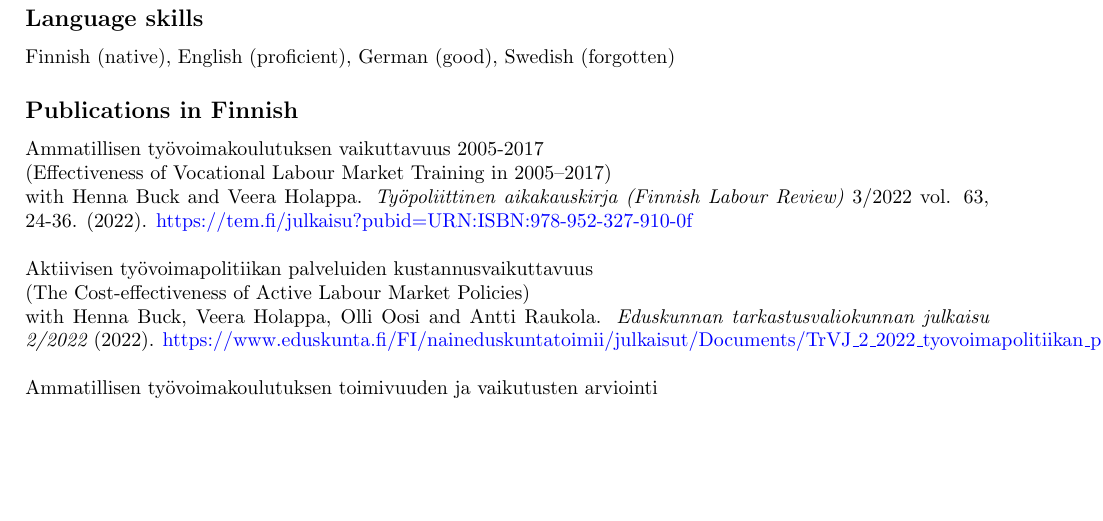
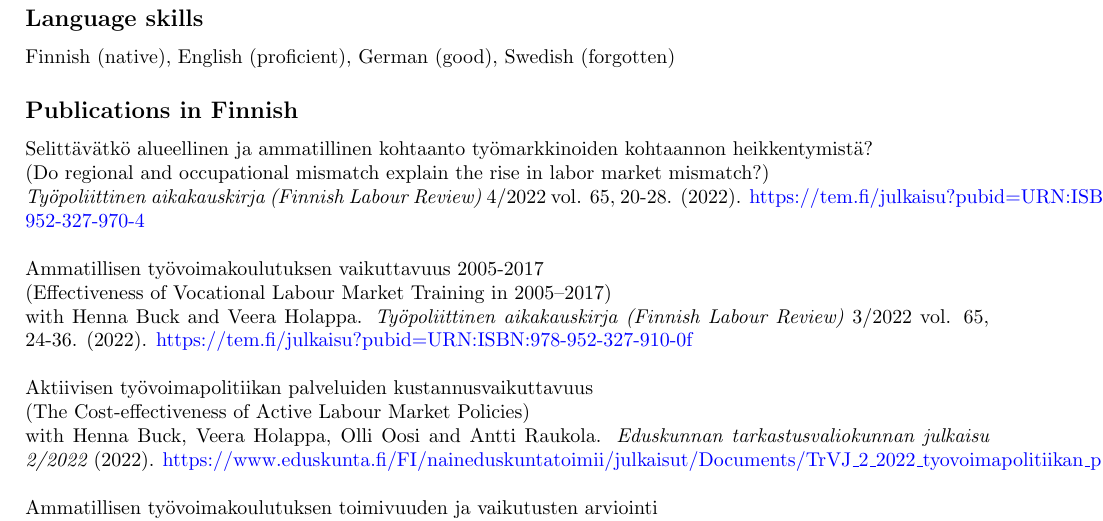
Before and after one commit to jalasalmi/jalasalmi.github.io, a LaTeX CV (cv_alasalmi/cv_juhoalasalmi.tex): part of page 3 of 4, cut so that both start at the same text, the shorter picture padded with empty space. Compiled offline with pdfLaTeX.

Commit message:
update cv

```diff
--- a/cv_alasalmi/cv_juhoalasalmi.tex
+++ b/cv_alasalmi/cv_juhoalasalmi.tex
@@ -182,9 +182,13 @@ Finnish (native), English (proficient), German (good), Swedish (forgotten)
 
 \subsection*{Publications in Finnish}
 
+\noindent Selittävätkö alueellinen ja ammatillinen kohtaanto työmarkkinoiden kohtaannon heikkentymistä?\\
+\noindent (Do regional and occupational mismatch explain the rise in labor market mismatch?) \\
+\noindent \textit{Työpoliittinen aikakauskirja (Finnish Labour Review)} 4/2022 vol. 65, 20-28.  (2022). \href{https://tem.fi/julkaisu?pubid=URN:ISBN:978-952-327-970-4}{\textcolor{blue}{https://tem.fi/julkaisu?pubid=URN:ISBN:978-952-327-970-4}} \\
+
 \noindent Ammatillisen työvoimakoulutuksen vaikuttavuus 2005-2017 \\
 \noindent (Effectiveness of Vocational Labour Market Training in 2005–2017) \\
-\noindent  with Henna Buck and Veera Holappa. \textit{Työpoliittinen aikakauskirja (Finnish Labour Review)} 3/2022 vol. 63, 24-36.  (2022). \href{https://tem.fi/julkaisu?pubid=URN:ISBN:978-952-327-910-0}{\textcolor{blue}{https://tem.fi/julkaisu?pubid=URN:ISBN:978-952-327-910-0f}} \\
+\noindent  with Henna Buck and Veera Holappa. \textit{Työpoliittinen aikakauskirja (Finnish Labour Review)} 3/2022 vol. 65, 24-36.  (2022). \href{https://tem.fi/julkaisu?pubid=URN:ISBN:978-952-327-910-0}{\textcolor{blue}{https://tem.fi/julkaisu?pubid=URN:ISBN:978-952-327-910-0f}} \\
 
 \noindent Aktiivisen työvoimapolitiikan palveluiden kustannusvaikuttavuus \\
 \noindent (The Cost-effectiveness of Active Labour Market Policies) \\
```
Also changed, not shown: cv_alasalmi/cv_juhoalasalmi.pdf, 1 other file.
